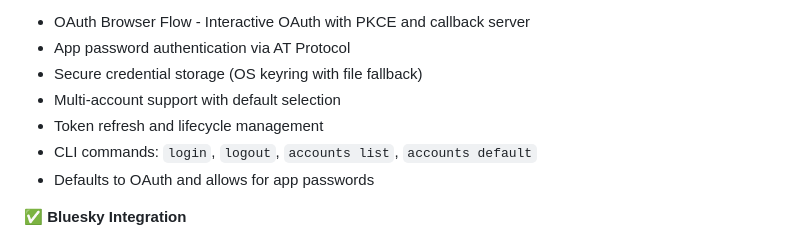
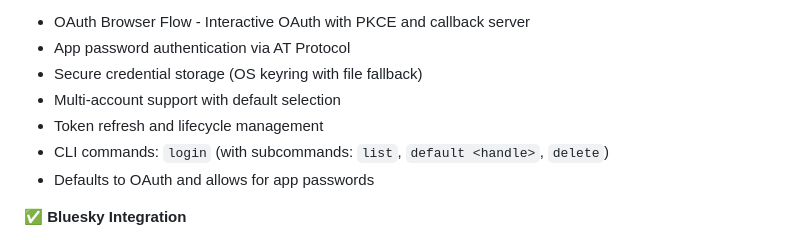
Before and after one commit to oyin-bo/autoreply, a Markdown page: rust-server/README.md, the part around the change. Rendered like a GitHub page.

Commit message:
Missed outdated commands in the docs.

```diff
--- a/rust-server/README.md
+++ b/rust-server/README.md
@@ -28,7 +28,7 @@ Authentication support via app passwords allows storing and managing credentials
 - Secure credential storage (OS keyring with file fallback)
 - Multi-account support with default selection
 - Token refresh and lifecycle management
-- CLI commands: `login`, `logout`, `accounts list`, `accounts default`
+- CLI commands: `login` (with subcommands: `list`, `default <handle>`, `delete`)
 - Defaults to OAuth and allows for app passwords
 
 ✅ **Bluesky Integration**
```
